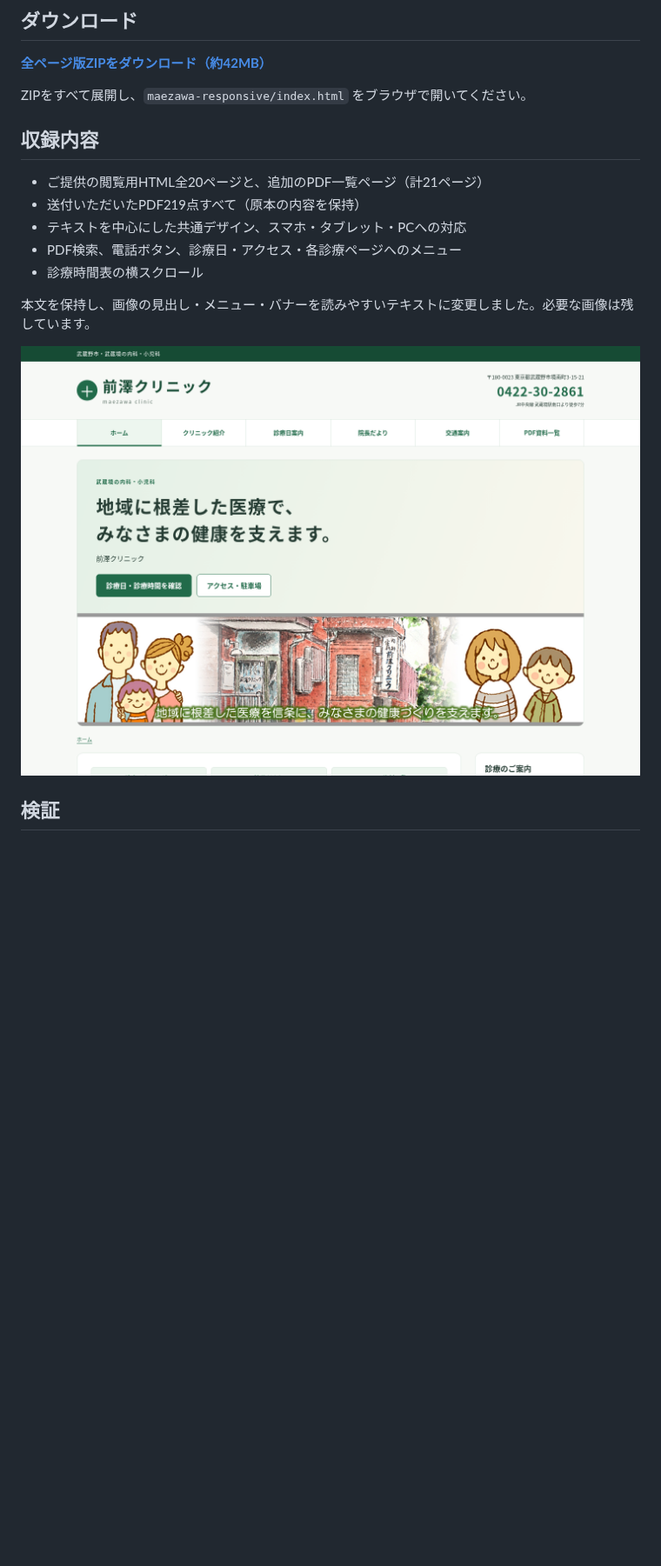
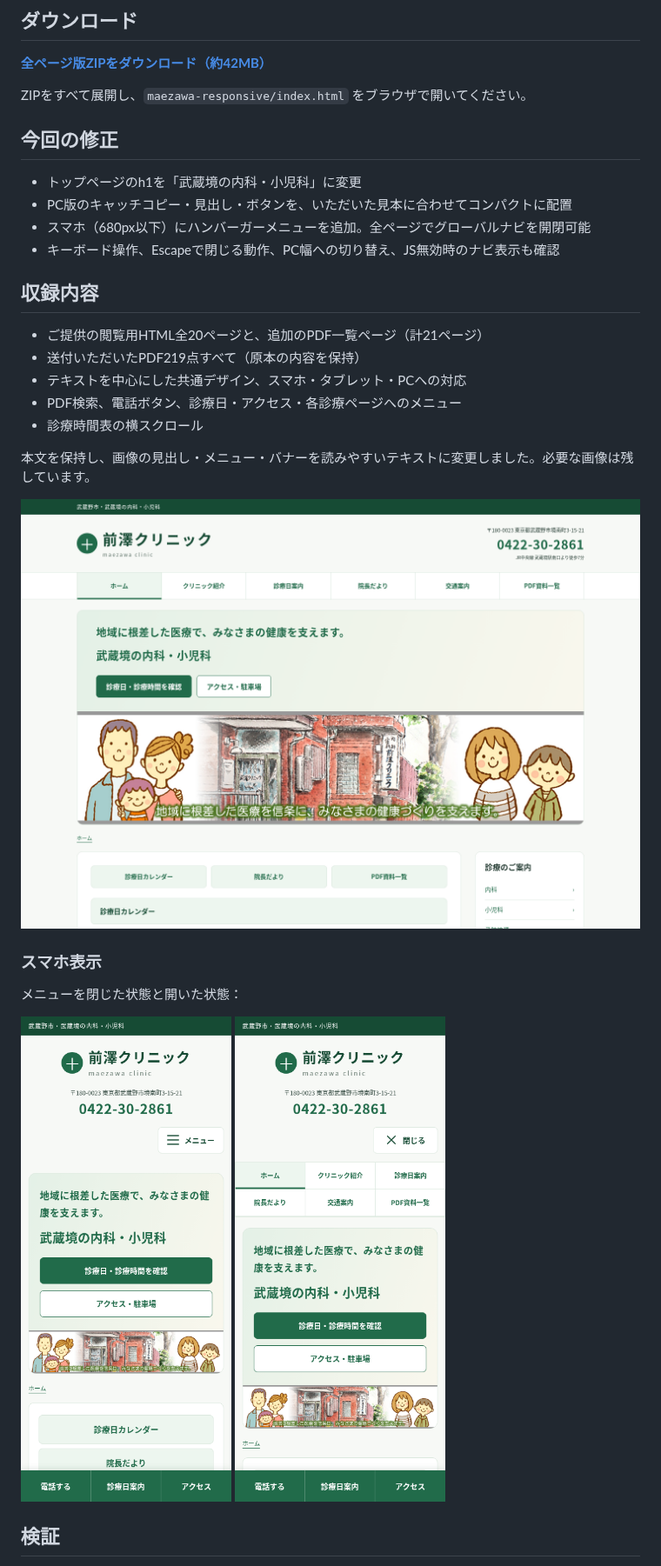
Before and after one commit to kanaiyukimi/2026, a Markdown page: README.md, the part around the change. Shown at 87% size. Rendered like a GitHub page; pictures changed too: preview/home-desktop.png, preview/home-mobile-closed.png (added), preview/home-mobile-open.png (added); blank space fills up the shorter version.

Commit message:
Adjust homepage heading and add accessible mobile navigation

```diff
--- a/README.md
+++ b/README.md
@@ -5,6 +5,13 @@
 **[全ページ版ZIPをダウンロード（約42MB）](https://github.com/kanaiyukimi/2026/raw/refs/heads/main/maezawa-responsive-all.zip)**
 
 ZIPをすべて展開し、`maezawa-responsive/index.html` をブラウザで開いてください。
+
+## 今回の修正
+
+- トップページのh1を「武蔵境の内科・小児科」に変更
+- PC版のキャッチコピー・見出し・ボタンを、いただいた見本に合わせてコンパクトに配置
+- スマホ（680px以下）にハンバーガーメニューを追加。全ページでグローバルナビを開閉可能
+- キーボード操作、Escapeで閉じる動作、PC幅への切り替え、JS無効時のナビ表示も確認
 
 ## 収録内容
 
@@ -17,6 +24,12 @@ ZIPをすべて展開し、`maezawa-responsive/index.html` をブラウザで開
 本文を保持し、画像の見出し・メニュー・バナーを読みやすいテキストに変更しました。必要な画像は残しています。
 
 ![PC表示例](preview/home-desktop.png)
+
+### スマホ表示
+
+メニューを閉じた状態と開いた状態：
+
+<img src="preview/home-mobile-closed.png" alt="スマホ版：メニューを閉じた状態" width="300"> <img src="preview/home-mobile-open.png" alt="スマホ版：メニューを開いた状態" width="300">
 
 ## 検証
 
```
Also changed, not shown: 1 other file.
